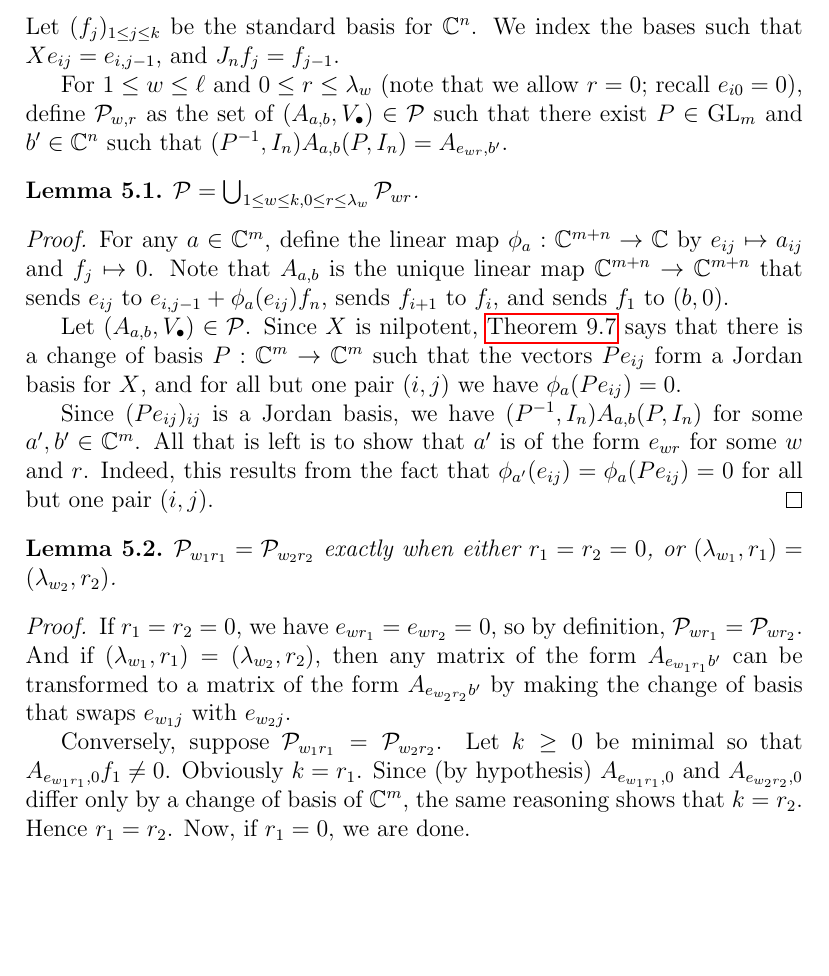
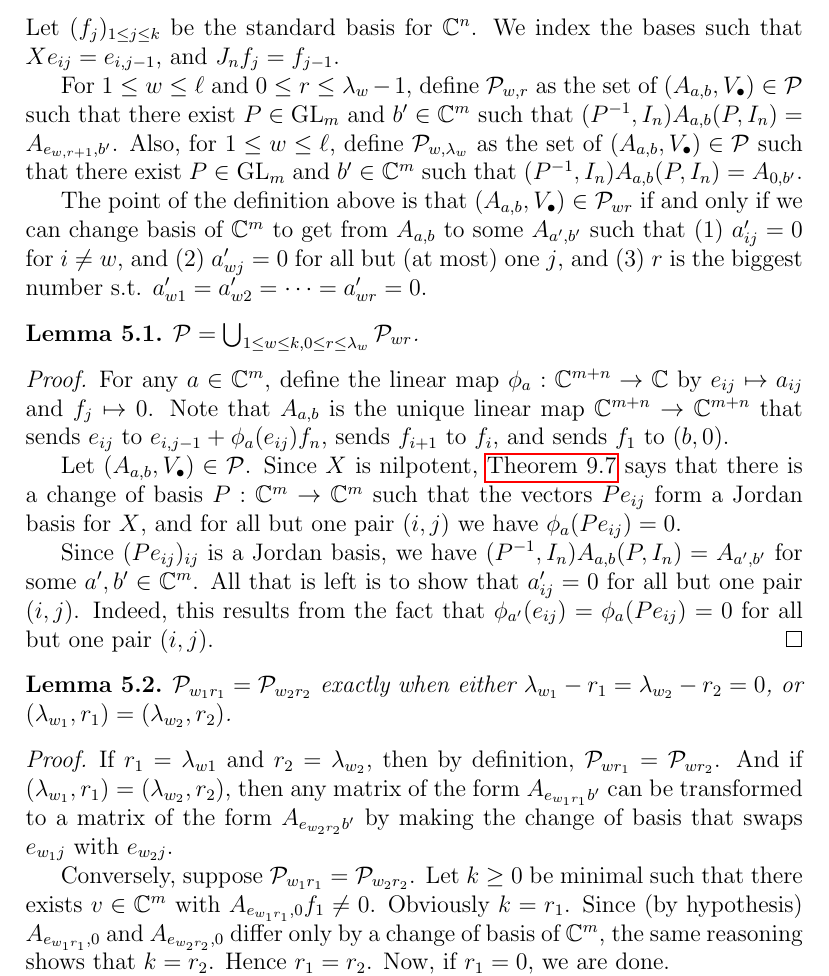
Before and after one commit to OwenConoly/springer, a LaTeX paper (paper.tex): part of page 12 of 32, cut so that both start at the same text, the shorter picture padded with empty space. Compiled offline with pdfLaTeX.

Commit message:
stuff to revert

```diff
--- a/paper.tex
+++ b/paper.tex
@@ -372,7 +372,10 @@ In this section we write \(\mathcal{P} := \mathcal{P}_X\) and \(A_{a, b} := A_{X
 Let \((e_{ij})_{1 \leq i \leq k, 1 \leq j \leq \lambda_i}\) be the standard basis for \(\mathbb{C}^m\).
 Let \((f_j)_{1 \leq j \leq k}\) be the standard basis for \(\mathbb{C}^n\).
 We index the bases such that \(Xe_{ij} = e_{i,j - 1}\), and \(J_n f_j = f_{j - 1}\).
-\par For \(1 \leq w \leq \ell\) and \(0 \leq r \leq \lambda_w\) (note that we allow \(r = 0\); recall \(e_{i0} = 0\)), define \(\mathcal{P}_{w,r}\) as the set of \((A_{a,b}, V_\bullet) \in \mathcal{P}\) such that there exist \(P \in \GL_m\) and \(b' \in \mathbb{C}^n\) such that \((P^{-1}, I_n) A_{a, b} (P, I_n) = A_{e_{wr}, b'}\).
+\par For \(1 \leq w \leq \ell\) and \(0 \leq r \leq \lambda_w - 1\), define \(\mathcal{P}_{w,r}\) as the set of \((A_{a,b}, V_\bullet) \in \mathcal{P}\) such that there exist \(P \in \GL_m\) and \(b' \in \mathbb{C}^m\) such that \((P^{-1}, I_n) A_{a, b} (P, I_n) = A_{e_{w,r + 1}, b'}\).
+Also, for \(1 \leq w \leq \ell\), define \(\mathcal{P}_{w,\lambda_w}\) as the set of \((A_{a,b}, V_\bullet) \in \mathcal{P}\) such that there exist \(P \in \GL_m\) and \(b' \in \mathbb{C}^m\) such that \((P^{-1}, I_n)A_{a,b}(P,I_n) = A_{0,b'}\).
+\par The point of the definition above is that \((A_{a,b}, V_\bullet) \in \mathcal{P}_{wr}\) if and only if we can change basis of \(\mathbb{C}^m\) to get from \(A_{a,b}\) to some \(A_{a',b'}\) such that (1) \(a'_{ij} = 0\) for \(i \neq w\), and (2) \(a_{wj}' = 0\) for all but (at most) one \(j\), and (3) \(r\) is the biggest number s.t. \(a_{w1}' = a_{w2}' = \cdots = a_{wr}' = 0\).
+
 
 \begin{lemma}\label{pwr_union}
     \(\mathcal{P} = \bigcup_{1 \leq w \leq k, 0 \leq r \leq \lambda_{w}} \mathcal{P}_{wr}\).
@@ -382,18 +385,18 @@ We index the bases such that \(Xe_{ij} = e_{i,j - 1}\), and \(J_n f_j = f_{j - 1
     Note that \(A_{a,b}\) is the unique linear map \(\mathbb{C}^{m + n} \to \mathbb{C}^{m + n}\) that sends \(e_{ij}\) to \(e_{i,j-1} + \phi_a(e_{ij}) f_n\), sends \(f_{i + 1}\) to \(f_i\), and sends \(f_1\) to \((b, 0)\).
     \par Let \((A_{a, b}, V_\bullet) \in \mathcal{P}\).
     Since \(X\) is nilpotent, \cref{normalization} says that there is a change of basis \(P : \mathbb{C}^m \to \mathbb{C}^m\) such that the vectors \(Pe_{ij}\) form a Jordan basis for \(X\), and for all but one pair \((i, j)\) we have \(\phi_a(Pe_{ij}) = 0\).
-    \par Since \((Pe_{ij})_{ij}\) is a Jordan basis, we have \((P^{-1}, I_n) A_{a,b}(P, I_n)\) for some \(a',b' \in \mathbb{C}^m\).
-    All that is left is to show that \(a'\) is of the form \(e_{wr}\) for some \(w\) and \(r\).
+    \par Since \((Pe_{ij})_{ij}\) is a Jordan basis, we have \((P^{-1}, I_n) A_{a,b}(P, I_n) = A_{a',b'}\) for some \(a',b' \in \mathbb{C}^m\).
+    All that is left is to show that \(a'_{ij} = 0\) for all but one pair \((i,j)\).
     Indeed, this results from the fact that \(\phi_{a'}(e_{ij}) = \phi_a(Pe_{ij}) = 0\) for all but one pair \((i,j)\).
 \end{proof}
 \begin{lemma}
-    \(\mathcal{P}_{w_1r_1} = \mathcal{P}_{w_2r_2}\) exactly when either \(r_1 = r_2 = 0\), or \((\lambda_{w_1}, r_1) = (\lambda_{w_2}, r_2)\).
+    \(\mathcal{P}_{w_1r_1} = \mathcal{P}_{w_2r_2}\) exactly when either \(\lambda_{w_1} - r_1 = \lambda_{w_2} - r_2 = 0\), or \((\lambda_{w_1}, r_1) = (\lambda_{w_2}, r_2)\).
 \end{lemma}
 \begin{proof}
-    If \(r_1 = r_2 = 0\), we have \(e_{wr_1} = e_{wr_2} = 0\), so by definition, \(\mathcal{P}_{wr_1} = \mathcal{P}_{wr_2}\).
+    If \(r_1 = \lambda_{w1}\) and \(r_2 = \lambda_{w_2}\), then by definition, \(\mathcal{P}_{wr_1} = \mathcal{P}_{wr_2}\).
     And if \((\lambda_{w_1}, r_1) = (\lambda_{w_2}, r_2)\), then any matrix of the form \(A_{e_{w_1r_1}b'}\) can be transformed to a matrix of the form \(A_{e_{w_2r_2}b'}\) by making the change of basis that swaps \(e_{w_1j}\) with \(e_{w_2j}\).
     \par Conversely, suppose \(\mathcal{P}_{w_1r_1} = \mathcal{P}_{w_2r_2}\).
-    Let \(k \geq 0\) be minimal so that \(A_{e_{w_1r_1},0} f_1 \neq 0\).
+    Let \(k \geq 0\) be minimal such that there exists \(v \in \mathbb{C}^m\) with \(A_{e_{w_1r_1},0} f_1 \neq 0\).
     Obviously \(k = r_1\).
     Since (by hypothesis) \(A_{e_{w_1r_1},0}\) and \(A_{e_{w_2r_2},0}\) differ only by a change of basis of \(\mathbb{C}^m\), the same reasoning shows that \(k = r_2\).
     Hence \(r_1 = r_2\).
```
Also changed, not shown: paper.pdf.
